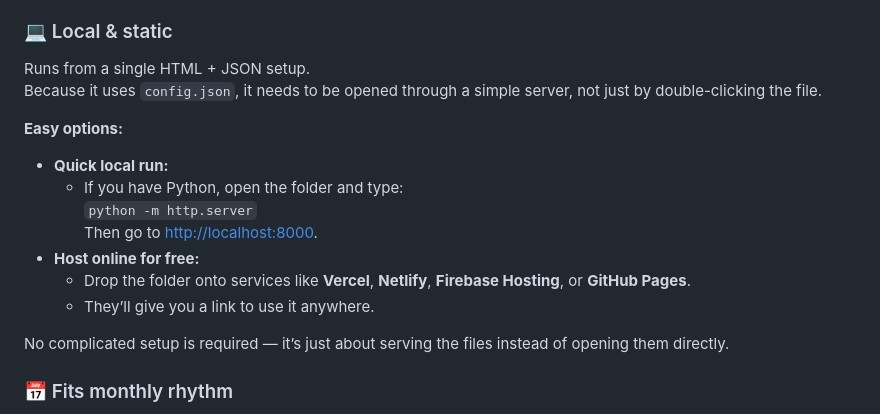
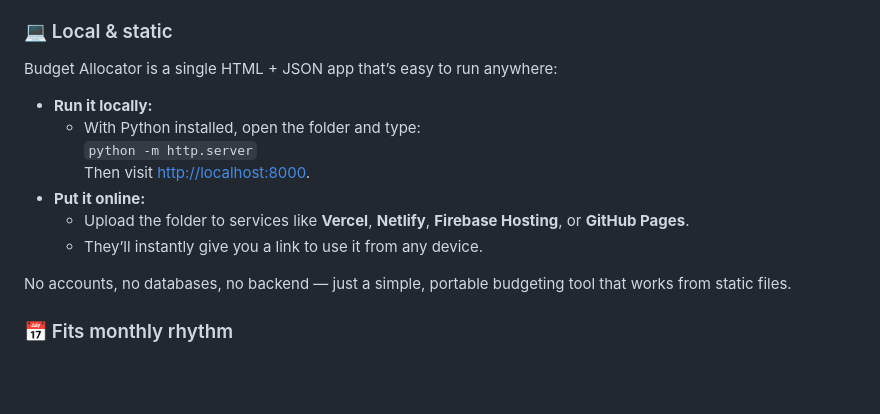
Before and after one commit to Muatex/budget-allocator, a Markdown page: README.md, the part around the change. Drawn GitHub-style; blank space fills up the shorter version.

```diff
--- a/README.md
+++ b/README.md
@@ -40,19 +40,16 @@ Tweak the look in `index.html` under `:root`:
 - Highlight behaviour
 
 ### 💻 Local & static
-Runs from a single HTML + JSON setup.
-Because it uses `config.json`, it needs to be opened through a simple server, not just by double-clicking the file.
+Budget Allocator is a single HTML + JSON app that’s easy to run anywhere:
+- **Run it locally:**
+  - With Python installed, open the folder and type:
+    `python -m http.server`
+    Then visit [http://localhost:8000](http://localhost:8000).
+- **Put it online:**
+  - Upload the folder to services like **Vercel**, **Netlify**, **Firebase Hosting**, or **GitHub Pages**.
+  - They’ll instantly give you a link to use it from any device.
 
-**Easy options:**
-- **Quick local run:**
-  - If you have Python, open the folder and type:
-    `python -m http.server`
-    Then go to [http://localhost:8000](http://localhost:8000).
-- **Host online for free:**
-  - Drop the folder onto services like **Vercel**, **Netlify**, **Firebase Hosting**, or **GitHub Pages**.
-  - They’ll give you a link to use it anywhere.
-
-No complicated setup is required — it’s just about serving the files instead of opening them directly.
+No accounts, no databases, no backend — just a simple, portable budgeting tool that works from static files.
 
 ### 📅 Fits monthly rhythm
 Made to be used once a month when your paycheck comes in. Especially useful if your priorities or income change — just edit `config.json` and refresh.
```
